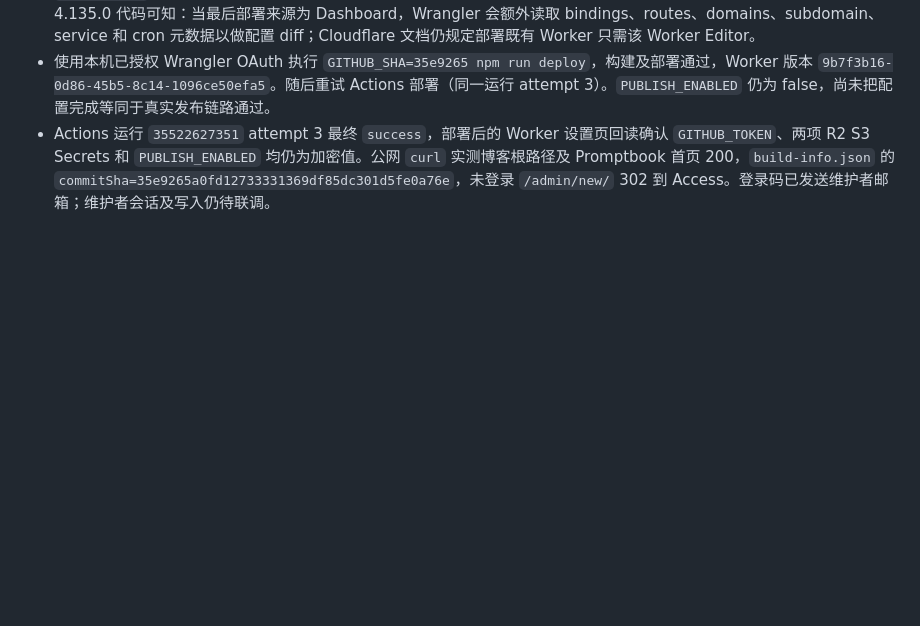
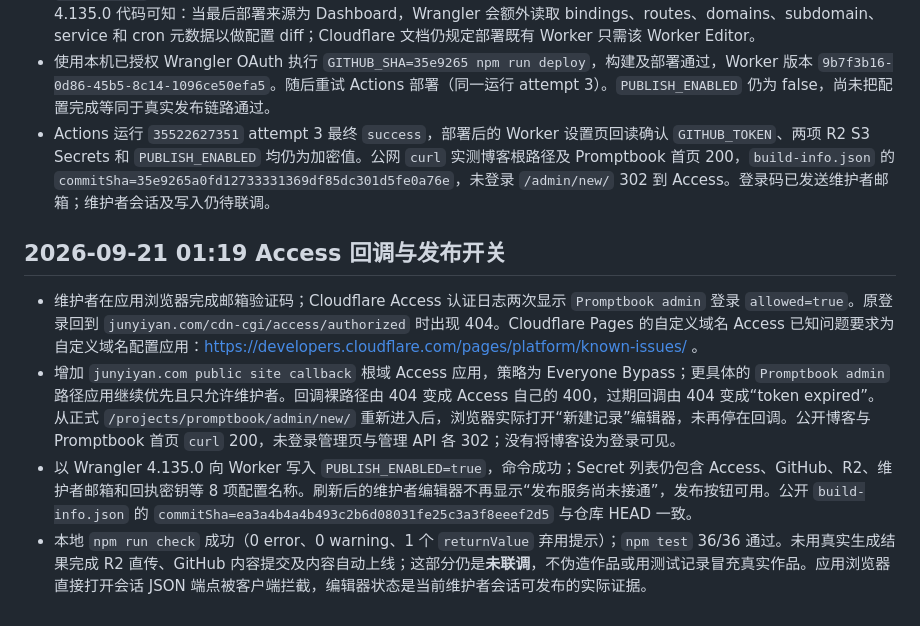
Before and after one commit to stella-dust/Promptbook, a Markdown page: docs/PROGRESS.md, the part around the change. Drawn GitHub-style; blank space fills up the shorter version.

Commit message:
docs: record Access callback and publishing verification

```diff
--- a/docs/PROGRESS.md
+++ b/docs/PROGRESS.md
@@ -88,3 +88,10 @@
 - 已把仅 `promptbook` Worker Editor 的 `promptbook-github-deploy` Cloudflare 令牌存为仓库 Actions Secret `CLOUDFLARE_API_TOKEN`，仓库设置页回读确认；设置 `CLOUDFLARE_DEPLOY_ENABLED=true`。手动触发 Deploy 运行 `35522627351`，构建/检查/测试通过，但首轮 Wrangler 因控制台最后部署的远端配置元数据读取失败。检查固定 Wrangler 4.135.0 代码可知：当最后部署来源为 Dashboard，Wrangler 会额外读取 bindings、routes、domains、subdomain、service 和 cron 元数据以做配置 diff；Cloudflare 文档仍规定部署既有 Worker 只需该 Worker Editor。
 - 使用本机已授权 Wrangler OAuth 执行 `GITHUB_SHA=35e9265 npm run deploy`，构建及部署通过，Worker 版本 `9b7f3b16-0d86-45b5-8c14-1096ce50efa5`。随后重试 Actions 部署（同一运行 attempt 3）。`PUBLISH_ENABLED` 仍为 false，尚未把配置完成等同于真实发布链路通过。
 - Actions 运行 `35522627351` attempt 3 最终 `success`，部署后的 Worker 设置页回读确认 `GITHUB_TOKEN`、两项 R2 S3 Secrets 和 `PUBLISH_ENABLED` 均仍为加密值。公网 `curl` 实测博客根路径及 Promptbook 首页 200，`build-info.json` 的 `commitSha=35e9265a0fd12733331369df85dc301d5fe0a76e`，未登录 `/admin/new/` 302 到 Access。登录码已发送维护者邮箱；维护者会话及写入仍待联调。
+
+## 2026-09-21 01:19 Access 回调与发布开关
+
+- 维护者在应用浏览器完成邮箱验证码；Cloudflare Access 认证日志两次显示 `Promptbook admin` 登录 `allowed=true`。原登录回到 `junyiyan.com/cdn-cgi/access/authorized` 时出现 404。Cloudflare Pages 的自定义域名 Access 已知问题要求为自定义域名配置应用：https://developers.cloudflare.com/pages/platform/known-issues/ 。
+- 增加 `junyiyan.com public site callback` 根域 Access 应用，策略为 Everyone Bypass；更具体的 `Promptbook admin` 路径应用继续优先且只允许维护者。回调裸路径由 404 变成 Access 自己的 400，过期回调由 404 变成“token expired”。从正式 `/projects/promptbook/admin/new/` 重新进入后，浏览器实际打开“新建记录”编辑器，未再停在回调。公开博客与 Promptbook 首页 `curl` 200，未登录管理页与管理 API 各 302；没有将博客设为登录可见。
+- 以 Wrangler 4.135.0 向 Worker 写入 `PUBLISH_ENABLED=true`，命令成功；Secret 列表仍包含 Access、GitHub、R2、维护者邮箱和回执密钥等 8 项配置名称。刷新后的维护者编辑器不再显示“发布服务尚未接通”，发布按钮可用。公开 `build-info.json` 的 `commitSha=ea3a4b4a4b493c2b6d08031fe25c3a3f8eeef2d5` 与仓库 HEAD 一致。
+- 本地 `npm run check` 成功（0 error、0 warning、1 个 `returnValue` 弃用提示）；`npm test` 36/36 通过。未用真实生成结果完成 R2 直传、GitHub 内容提交及内容自动上线；这部分仍是**未联调**，不伪造作品或用测试记录冒充真实作品。应用浏览器直接打开会话 JSON 端点被客户端拦截，编辑器状态是当前维护者会话可发布的实际证据。
```
